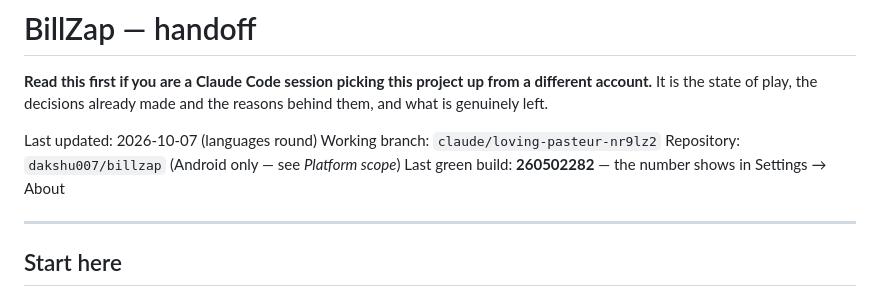
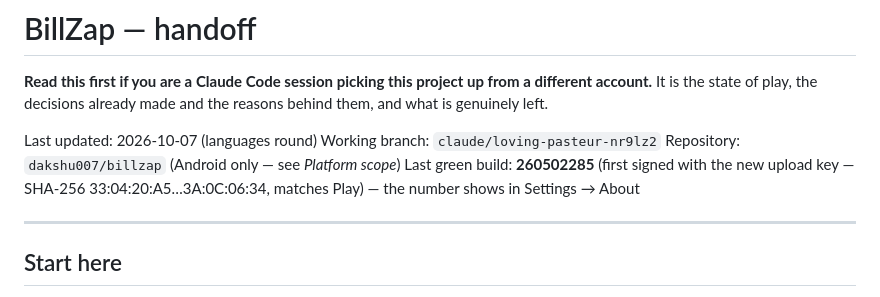
Before and after one commit to dakshu007/billzap, a Markdown page: HANDOFF.md, the part around the change. Drawn GitHub-style.

Commit message:
Handoff: build 260502285 signed with the new upload key
Co-Authored-By: Claude Opus 5.5 <noreply@anthropic.com>
Claude-Session: https://claude.ai/code/session_01JvWFHaCBttRehPpKNyun65

```diff
--- a/HANDOFF.md
+++ b/HANDOFF.md
@@ -7,7 +7,7 @@ made and the reasons behind them, and what is genuinely left.
 Last updated: 2026-10-07 (languages round)
 Working branch: `claude/loving-pasteur-nr9lz2`
 Repository: `dakshu007/billzap` (Android only — see *Platform scope*)
-Last green build: **260502282** — the number shows in Settings → About
+Last green build: **260502285** (first signed with the new upload key — SHA-256 33:04:20:A5…3A:0C:06:34, matches Play) — the number shows in Settings → About
 
 ---
 
```
